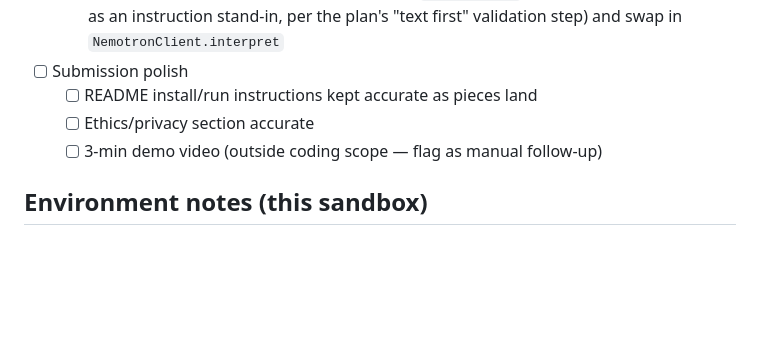
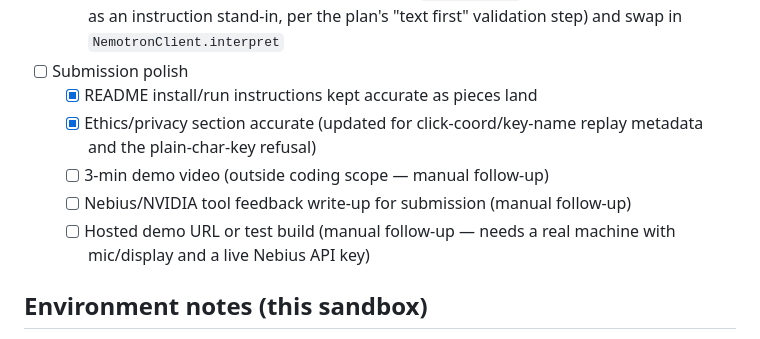
Before and after one commit to Tooom123/Nebius-NVIDIA_Global_AI_Hackathon, a Markdown page: TODO.md, the part around the change. GitHub-like rendering; blank space fills up the shorter version.

```diff
--- a/TODO.md
+++ b/TODO.md
@@ -54,9 +54,13 @@ each major implementation (per project convention).
         takes typed text as an instruction stand-in, per the plan's
         "text first" validation step) and swap in `NemotronClient.interpret`
 - [ ] Submission polish
-  - [ ] README install/run instructions kept accurate as pieces land
-  - [ ] Ethics/privacy section accurate
-  - [ ] 3-min demo video (outside coding scope — flag as manual follow-up)
+  - [x] README install/run instructions kept accurate as pieces land
+  - [x] Ethics/privacy section accurate (updated for click-coord/key-name replay
+        metadata and the plain-char-key refusal)
+  - [ ] 3-min demo video (outside coding scope — manual follow-up)
+  - [ ] Nebius/NVIDIA tool feedback write-up for submission (manual follow-up)
+  - [ ] Hosted demo URL or test build (manual follow-up — needs a real machine
+        with mic/display and a live Nebius API key)
 
 ## Environment notes (this sandbox)
 
```
Also changed, not shown: README.md (+42 -9 lines).
